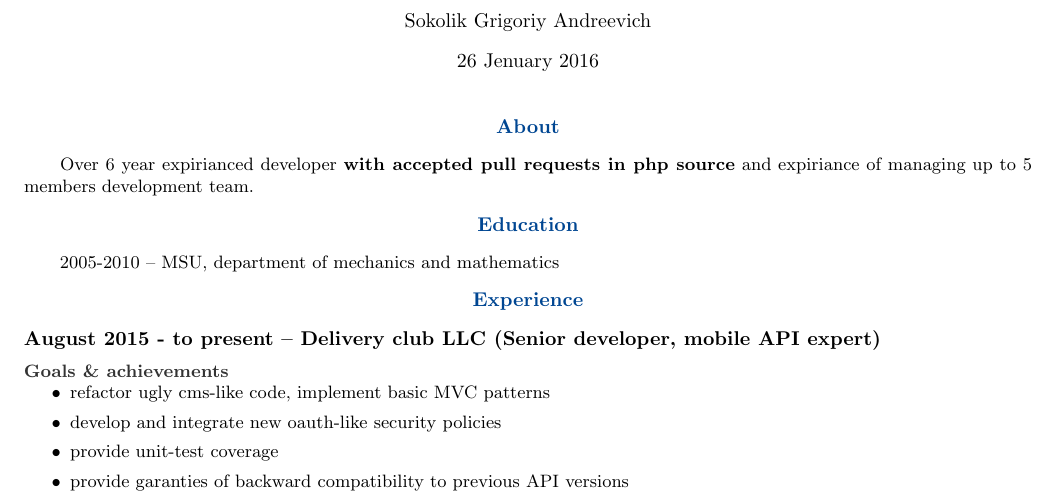
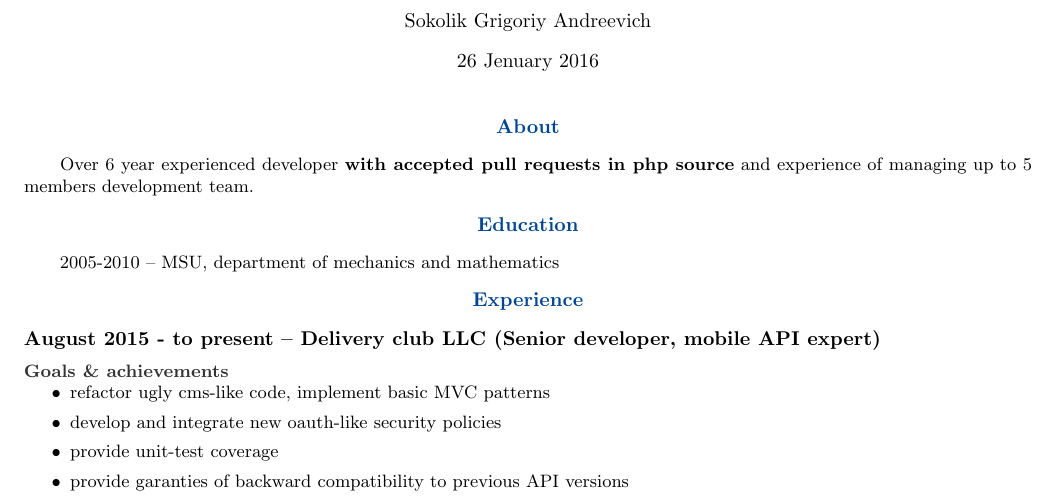
Before and after one commit to sah4ez/cv, a LaTeX CV (cv.tex): part of page 1 of 3, cut so that both start at the same text. Compiled offline with pdfLaTeX.

Commit message:
Syntax fix

```diff
--- a/cv.tex
+++ b/cv.tex
@@ -39,7 +39,7 @@
 \maketitle
 
 \section* {About}
-Over 6 year expirianced developer \textbf{with accepted pull requests in php source} and expiriance of managing up to 5 members development team.
+Over 6 year experienced developer \textbf{with accepted pull requests in php source} and experience of managing up to 5 members development team.
 
 \section* {Education}
 2005-2010 -- MSU, department of mechanics and mathematics
```
